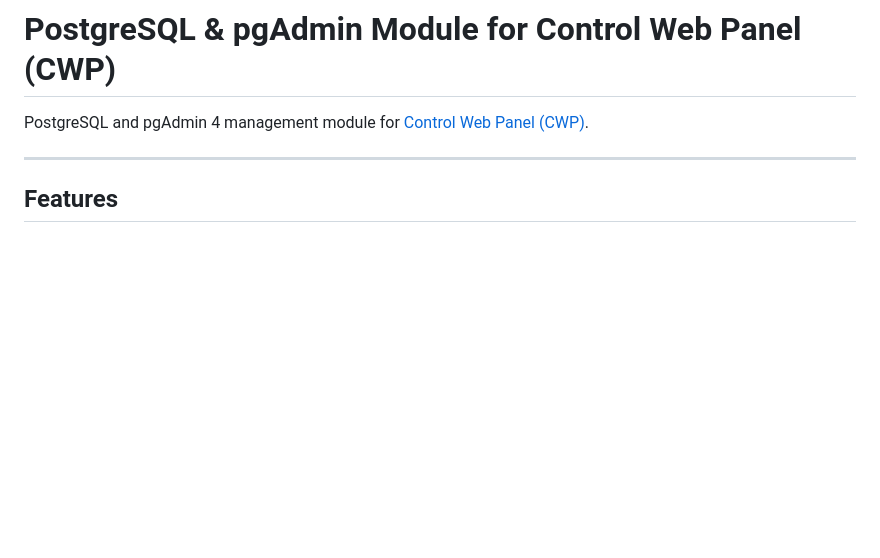
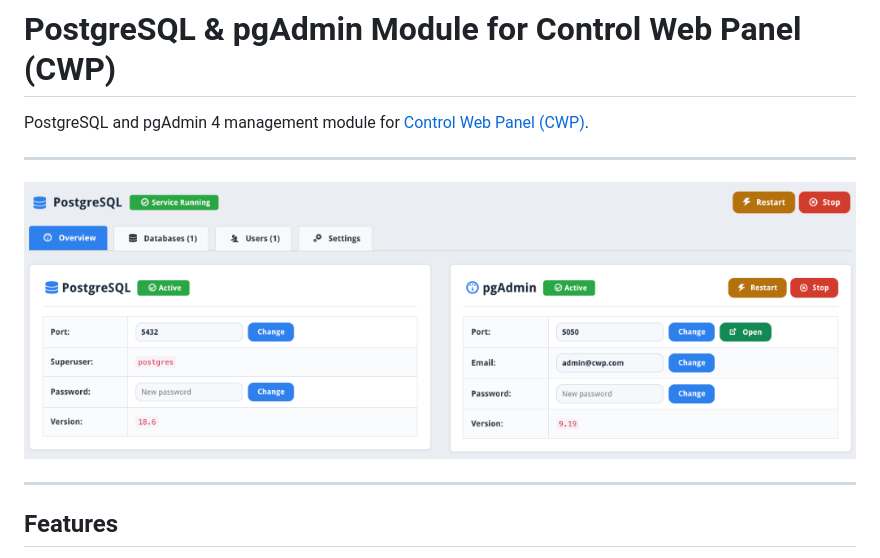
Before and after one commit to QadirAdamson/CWP-Module-PostgreSQL-pgAdmin, a Markdown page: README.md, the part around the change. Drawn GitHub-style; pictures changed too: screenshot.png (added); blank space fills up the shorter version.

Commit message:
Add module screenshot to README

```diff
--- a/README.md
+++ b/README.md
@@ -1,6 +1,10 @@
 # PostgreSQL & pgAdmin Module for Control Web Panel (CWP)
 
 PostgreSQL and pgAdmin 4 management module for [Control Web Panel (CWP)](https://control-webpanel.com/).
+
+---
+
+![Screenshot](screenshot.png)
 
 ---
 
```
